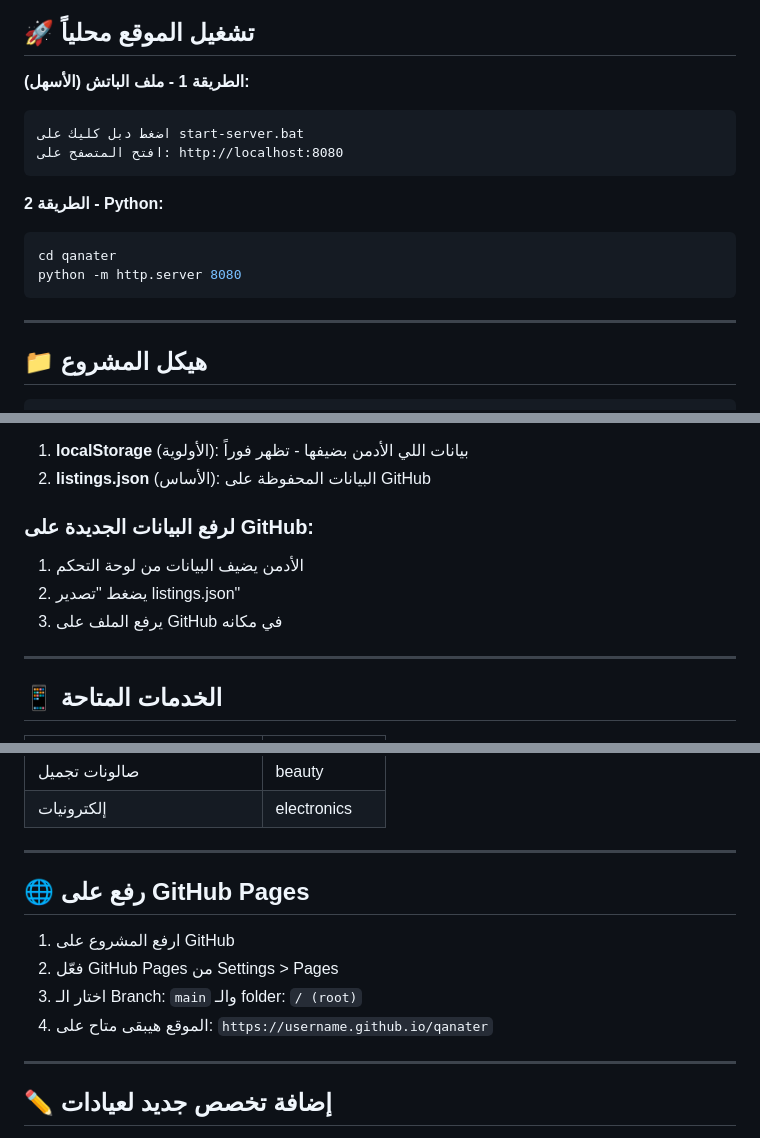
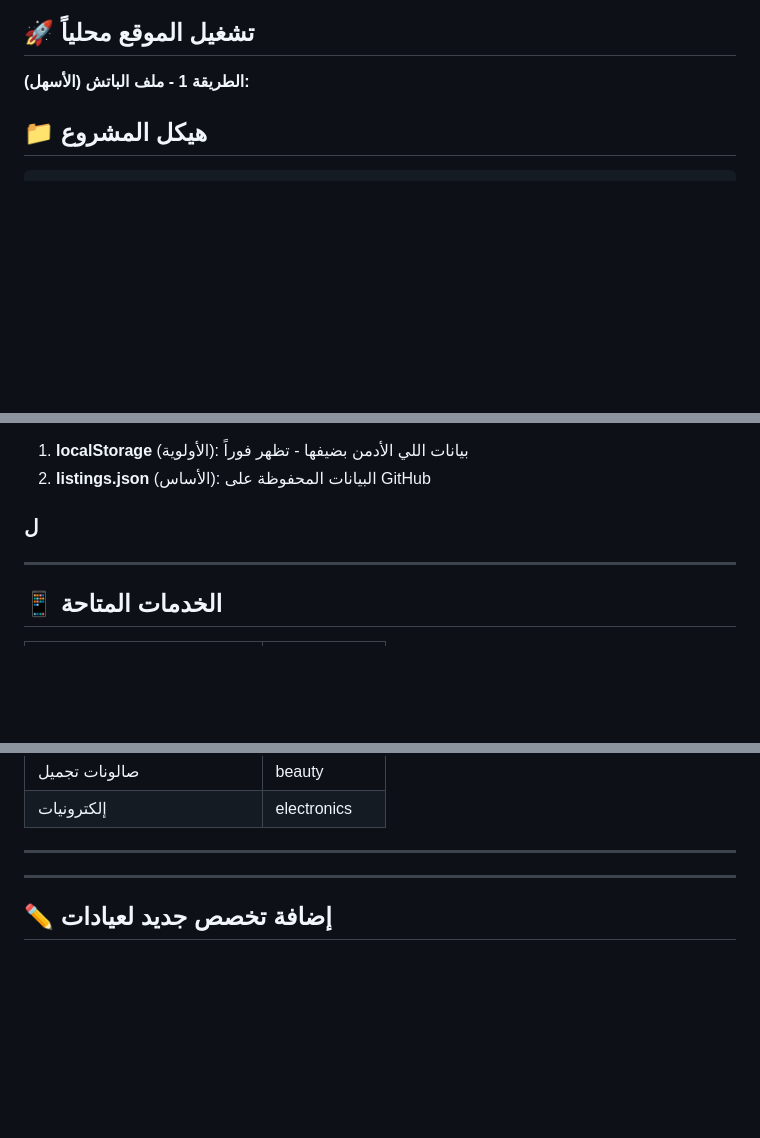
Before and after one commit to nasser2009swe/qanater, a Markdown page: README.md, 3 parts joined by grey strips. Drawn GitHub-style; blank space fills up the shorter version.

````diff
--- a/README.md
+++ b/README.md
@@ -7,18 +7,6 @@
 ## 🚀 تشغيل الموقع محلياً
 
 **الطريقة 1 - ملف الباتش (الأسهل):**
-```
-اضغط دبل كليك على start-server.bat
-افتح المتصفح على: http://localhost:8080
-```
-
-**الطريقة 2 - Python:**
-```bash
-cd qanater
-python -m http.server 8080
-```
-
----
 
 ## 📁 هيكل المشروع
 
@@ -74,11 +57,7 @@ qanater/
 1. **localStorage** (الأولوية): بيانات اللي الأدمن بضيفها - تظهر فوراً
 2. **listings.json** (الأساس): البيانات المحفوظة على GitHub
 
-### لرفع البيانات الجديدة على GitHub:
-1. الأدمن يضيف البيانات من لوحة التحكم
-2. يضغط "تصدير listings.json"
-3. يرفع الملف على GitHub في مكانه
-
+### ل
 ---
 
 ## 📱 الخدمات المتاحة
@@ -99,13 +78,6 @@ qanater/
 | إلكترونيات | electronics |
 
 ---
-
-## 🌐 رفع على GitHub Pages
-
-1. ارفع المشروع على GitHub
-2. فعّل GitHub Pages من Settings > Pages
-3. اختار الـ Branch: `main` والـ folder: `/ (root)`
-4. الموقع هيبقى متاح على: `https://username.github.io/qanater`
 
 ---
 
````
Also changed, not shown: other parts of README.md (+1 -6 lines).
